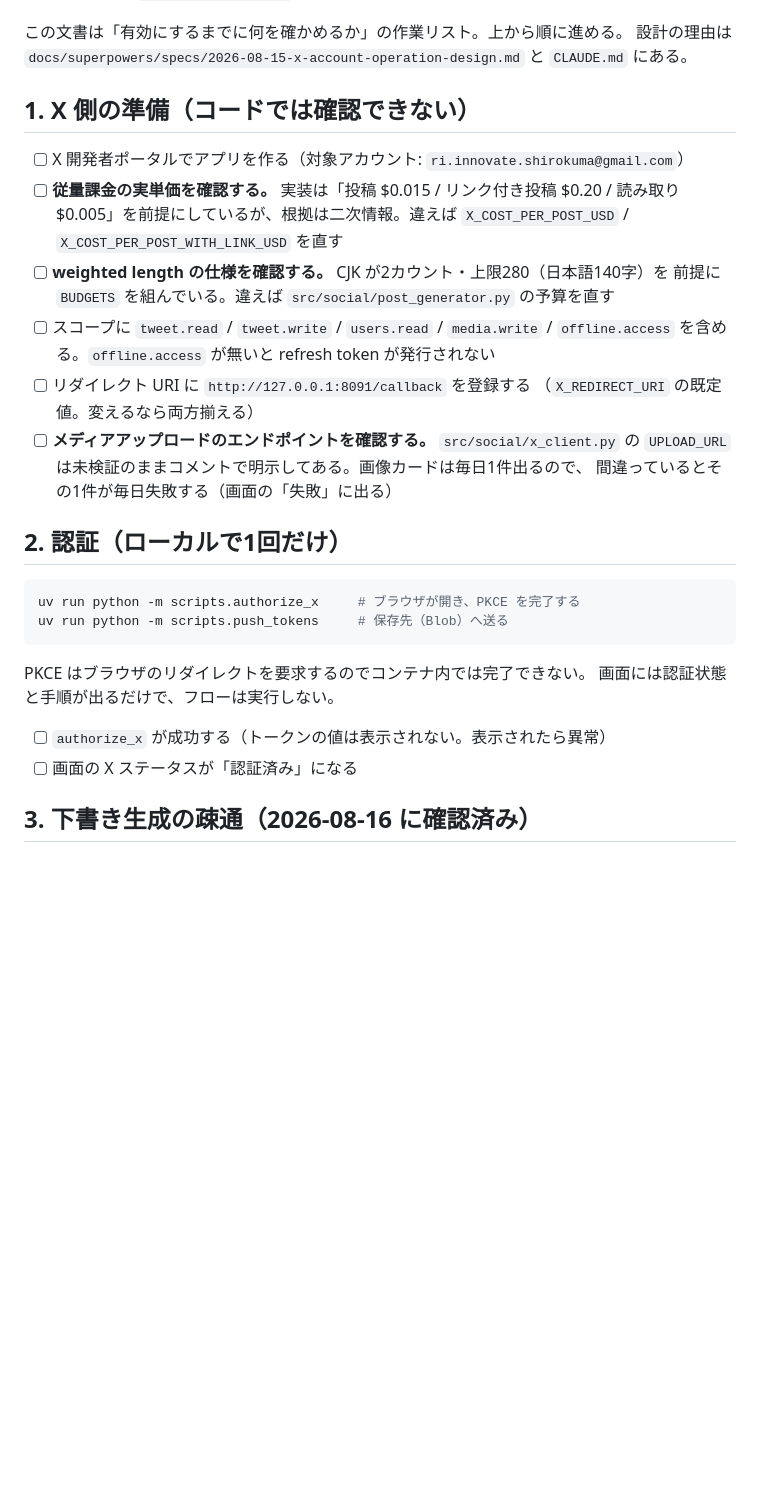
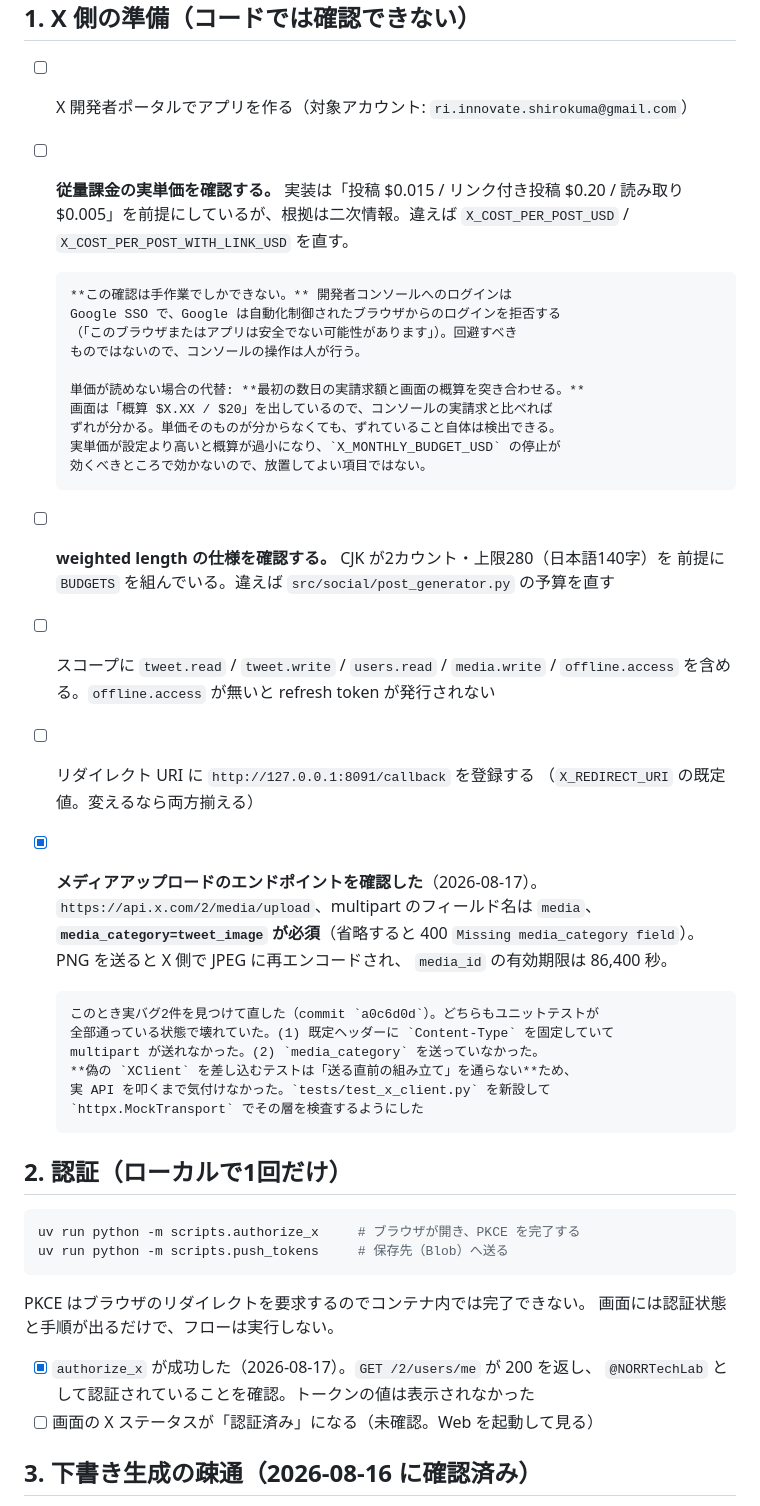
Before and after one commit to nomhiro/news-video-generator, a Markdown page: docs/x-operation-go-live.md, the part around the change. GitHub-like rendering; blank space fills up the shorter version.

Commit message:
Record what the real API confirmed, and what only a human can check
メディアアップロードと認証は実 API で確認できたので、チェックリストを実測値に
差し替えた。単価の確認だけは手作業に残る。開発者コンソールのログインは Google SSO で、
Google は自動化制御されたブラウザを拒否する（回避すべきものではない）。

単価が読めない場合の代替手段も書いた。画面の概算と実請求を突き合わせれば、
単価そのものが分からなくてもずれは検出できる。実単価が設定より高いと概算が過小に
なり、月額上限の停止が効くべきところで効かないため、放置してよい項目ではない。

```diff
--- a/docs/x-operation-go-live.md
+++ b/docs/x-operation-go-live.md
@@ -12,16 +12,36 @@
 - [ ] X 開発者ポータルでアプリを作る（対象アカウント: `ri.innovate.shirokuma@gmail.com`）
 - [ ] **従量課金の実単価を確認する。** 実装は「投稿 $0.015 / リンク付き投稿 $0.20 /
       読み取り $0.005」を前提にしているが、根拠は二次情報。違えば
-      `X_COST_PER_POST_USD` / `X_COST_PER_POST_WITH_LINK_USD` を直す
+      `X_COST_PER_POST_USD` / `X_COST_PER_POST_WITH_LINK_USD` を直す。
+
+      **この確認は手作業でしかできない。** 開発者コンソールへのログインは
+      Google SSO で、Google は自動化制御されたブラウザからのログインを拒否する
+      （「このブラウザまたはアプリは安全でない可能性があります」）。回避すべき
+      ものではないので、コンソールの操作は人が行う。
+
+      単価が読めない場合の代替: **最初の数日の実請求額と画面の概算を突き合わせる。**
+      画面は「概算 $X.XX / $20」を出しているので、コンソールの実請求と比べれば
+      ずれが分かる。単価そのものが分からなくても、ずれていること自体は検出できる。
+      実単価が設定より高いと概算が過小になり、`X_MONTHLY_BUDGET_USD` の停止が
+      効くべきところで効かないので、放置してよい項目ではない。
 - [ ] **weighted length の仕様を確認する。** CJK が2カウント・上限280（日本語140字）を
       前提に `BUDGETS` を組んでいる。違えば `src/social/post_generator.py` の予算を直す
 - [ ] スコープに `tweet.read` / `tweet.write` / `users.read` / `media.write` /
       `offline.access` を含める。`offline.access` が無いと refresh token が発行されない
 - [ ] リダイレクト URI に `http://127.0.0.1:8091/callback` を登録する
       （`X_REDIRECT_URI` の既定値。変えるなら両方揃える）
-- [ ] **メディアアップロードのエンドポイントを確認する。** `src/social/x_client.py` の
-      `UPLOAD_URL` は未検証のままコメントで明示してある。画像カードは毎日1件出るので、
-      間違っているとその1件が毎日失敗する（画面の「失敗」に出る）
+- [x] **メディアアップロードのエンドポイントを確認した**（2026-08-17）。
+      `https://api.x.com/2/media/upload`、multipart のフィールド名は `media`、
+      **`media_category=tweet_image` が必須**（省略すると 400
+      `Missing media_category field`）。PNG を送ると X 側で JPEG に再エンコードされ、
+      `media_id` の有効期限は 86,400 秒。
+
+      このとき実バグ2件を見つけて直した（commit `a0c6d0d`）。どちらもユニットテストが
+      全部通っている状態で壊れていた。(1) 既定ヘッダーに `Content-Type` を固定していて
+      multipart が送れなかった。(2) `media_category` を送っていなかった。
+      **偽の `XClient` を差し込むテストは「送る直前の組み立て」を通らない**ため、
+      実 API を叩くまで気付けなかった。`tests/test_x_client.py` を新設して
+      `httpx.MockTransport` でその層を検査するようにした
 
 ## 2. 認証（ローカルで1回だけ）
 
@@ -33,8 +53,9 @@ uv run python -m scripts.push_tokens     # 保存先（Blob）へ送る
 PKCE はブラウザのリダイレクトを要求するのでコンテナ内では完了できない。
 画面には認証状態と手順が出るだけで、フローは実行しない。
 
-- [ ] `authorize_x` が成功する（トークンの値は表示されない。表示されたら異常）
-- [ ] 画面の X ステータスが「認証済み」になる
+- [x] `authorize_x` が成功した（2026-08-17）。`GET /2/users/me` が 200 を返し、
+      `@NORRTechLab` として認証されていることを確認。トークンの値は表示されなかった
+- [ ] 画面の X ステータスが「認証済み」になる（未確認。Web を起動して見る）
 
 ## 3. 下書き生成の疎通（2026-08-16 に確認済み）
 
```
